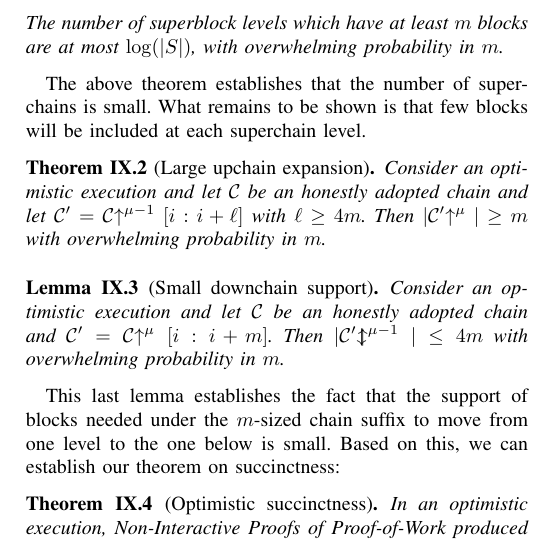
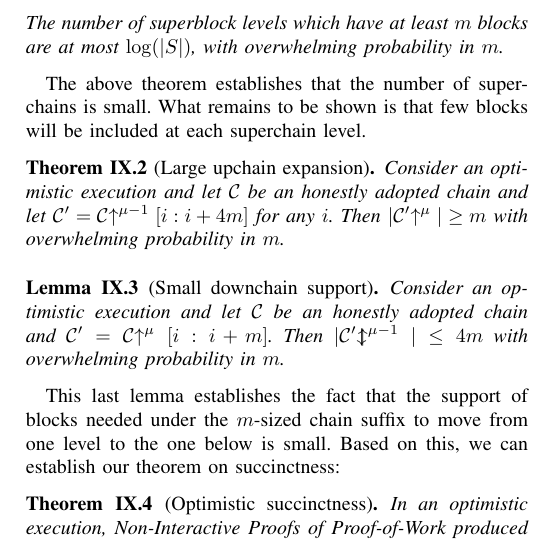
Before and after one commit to dionyziz/popow, a LaTeX paper (whitepaper/nipopows-ndss.tex, which reads whitepaper/succinctness.tex): part of one column of page 12 of 16, cut so that both start at the same text. Compiled offline with pdfLaTeX.

Commit message:
Simplify large expansion statement

```diff
--- a/whitepaper/succinctness.tex
+++ b/whitepaper/succinctness.tex
@@ -57,9 +57,8 @@ level.
 \begin{restatable}[Large upchain expansion]{theorem}{restateThmLargeExpansion}
     \label{thm.large-expansion}
     Consider an optimistic execution and let $\chain$ be an honestly adopted
-    chain and let $\chain' = \chain\upchain^{\mu - 1}[i:i + \ell]$ with $\ell
-    \geq 4m$. Then $|\chain'\upchain^\mu| \geq m$ with overwhelming probability
-    in $m$.
+    chain and let $\chain' = \chain\upchain^{\mu - 1}[i:i + 4m]$ for any $i$.
+    Then $|\chain'\upchain^\mu| \geq m$ with overwhelming probability in $m$.
 \end{restatable}
 \ifonecolumn
 \import{./}{proofs/largeexpansion.tex}
```
